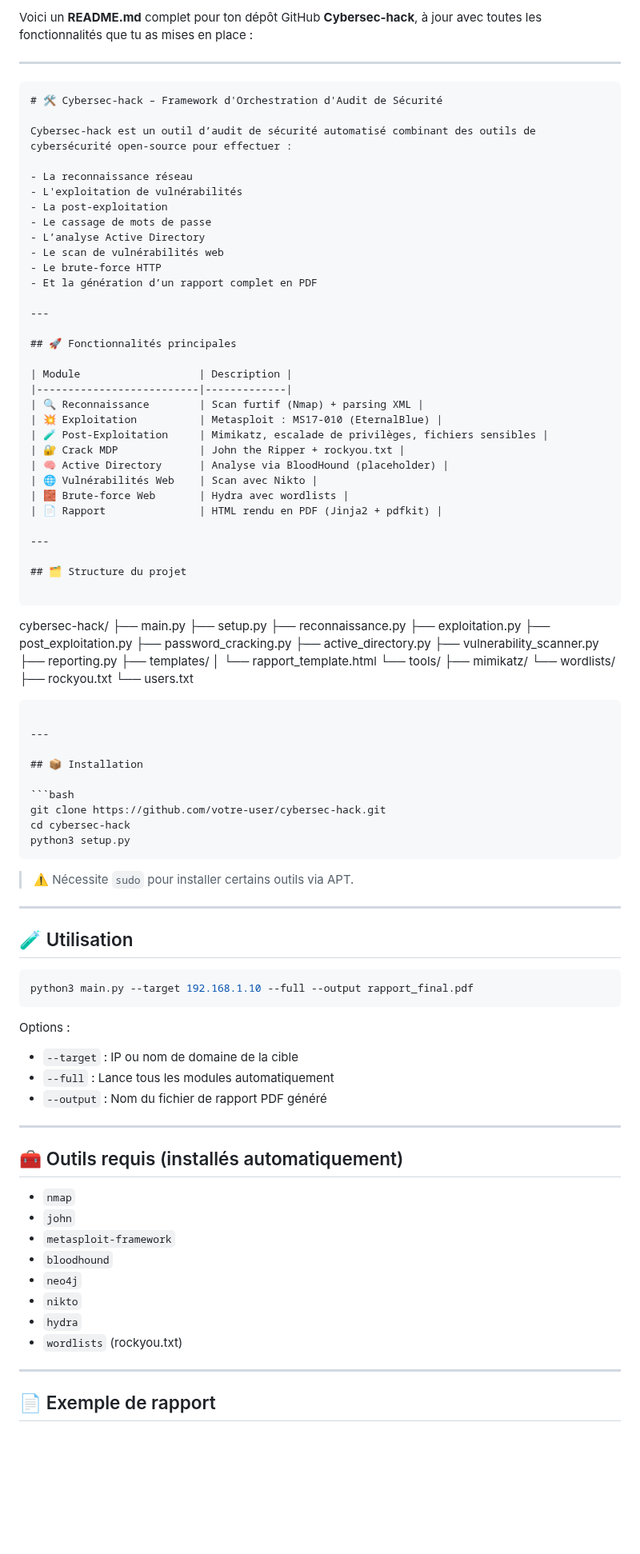
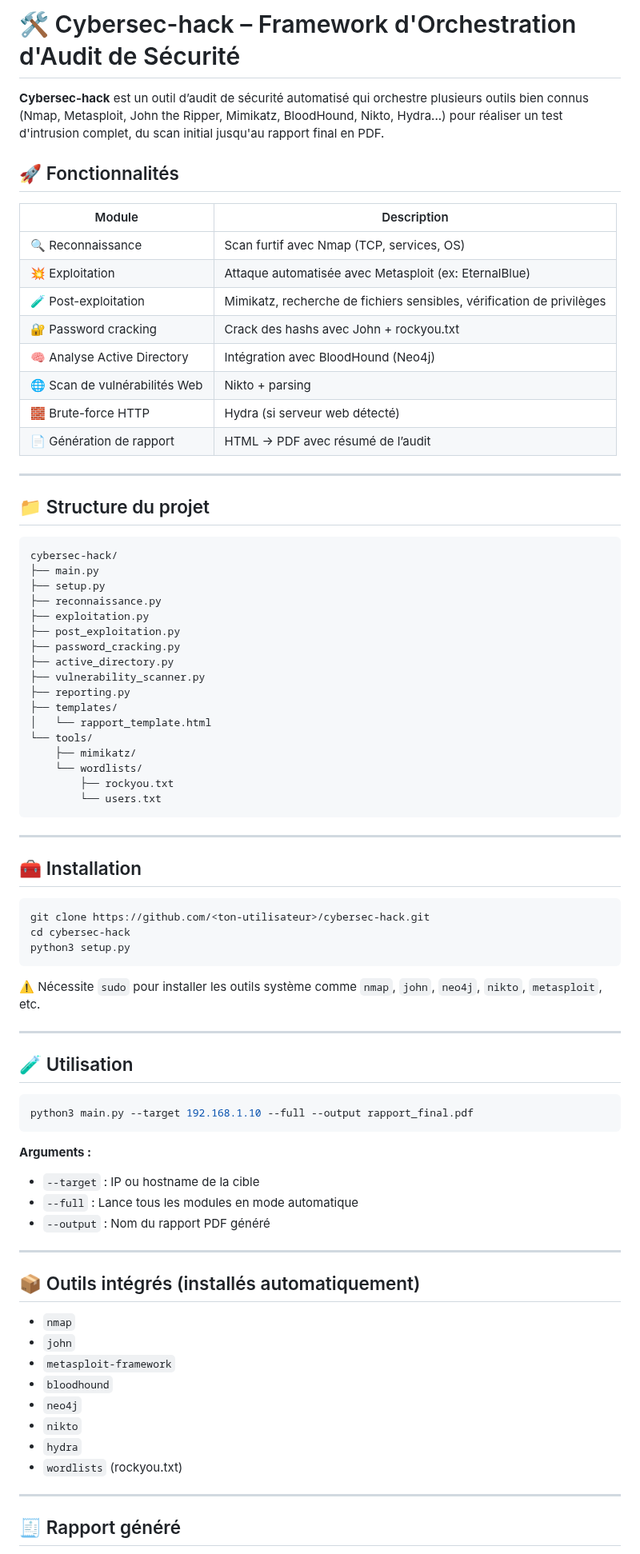
Before and after one commit to ErwannLejoly/Cybersec-hack, a Markdown page: README.md, the part around one of its changes. Shown at 80% size. GitHub-like rendering; blank space fills up the shorter version.

````diff
--- a/README.md
+++ b/README.md
@@ -1,40 +1,25 @@
 
-Voici un **README.md** complet pour ton dépôt GitHub **Cybersec-hack**, à jour avec toutes les fonctionnalités que tu as mises en place :
+# 🛠️ Cybersec-hack – Framework d'Orchestration d'Audit de Sécurité
+
+**Cybersec-hack** est un outil d’audit de sécurité automatisé qui orchestre plusieurs outils bien connus (Nmap, Metasploit, John the Ripper, Mimikatz, BloodHound, Nikto, Hydra...) pour réaliser un test d'intrusion complet, du scan initial jusqu'au rapport final en PDF.
+
+
+## 🚀 Fonctionnalités
+
+| Module                  | Description |
+|-------------------------|-------------|
+| 🔍 Reconnaissance        | Scan furtif avec Nmap (TCP, services, OS) |
+| 💥 Exploitation          | Attaque automatisée avec Metasploit (ex: EternalBlue) |
+| 🧪 Post-exploitation     | Mimikatz, recherche de fichiers sensibles, vérification de privilèges |
+| 🔐 Password cracking     | Crack des hashs avec John + rockyou.txt |
+| 🧠 Analyse Active Directory | Intégration avec BloodHound (Neo4j) |
+| 🌐 Scan de vulnérabilités Web | Nikto + parsing |
+| 🧱 Brute-force HTTP      | Hydra (si serveur web détecté) |
+| 📄 Génération de rapport | HTML → PDF avec résumé de l’audit |
 
 ---
 
-```markdown
-# 🛠️ Cybersec-hack – Framework d'Orchestration d'Audit de Sécurité
-
-Cybersec-hack est un outil d’audit de sécurité automatisé combinant des outils de cybersécurité open-source pour effectuer :
-
-- La reconnaissance réseau
-- L'exploitation de vulnérabilités
-- La post-exploitation
-- Le cassage de mots de passe
-- L’analyse Active Directory
-- Le scan de vulnérabilités web
-- Le brute-force HTTP
-- Et la génération d’un rapport complet en PDF
-
----
-
-## 🚀 Fonctionnalités principales
-
-| Module                   | Description |
-|--------------------------|-------------|
-| 🔍 Reconnaissance        | Scan furtif (Nmap) + parsing XML |
-| 💥 Exploitation          | Metasploit : MS17-010 (EternalBlue) |
-| 🧪 Post-Exploitation     | Mimikatz, escalade de privilèges, fichiers sensibles |
-| 🔐 Crack MDP             | John the Ripper + rockyou.txt |
-| 🧠 Active Directory      | Analyse via BloodHound (placeholder) |
-| 🌐 Vulnérabilités Web    | Scan avec Nikto |
-| 🧱 Brute-force Web       | Hydra avec wordlists |
-| 📄 Rapport               | HTML rendu en PDF (Jinja2 + pdfkit) |
-
----
-
-## 🗂️ Structure du projet
+## 📁 Structure du projet
 
 ```
 cybersec-hack/
@@ -58,15 +43,15 @@ cybersec-hack/
 
 ---
 
-## 📦 Installation
+## 🧰 Installation
 
 ```bash
-git clone https://github.com/votre-user/cybersec-hack.git
+git clone https://github.com/<ton-utilisateur>/cybersec-hack.git
 cd cybersec-hack
 python3 setup.py
 ```
 
-> ⚠️ Nécessite `sudo` pour installer certains outils via APT.
+⚠️ Nécessite `sudo` pour installer les outils système comme `nmap`, `john`, `neo4j`, `nikto`, `metasploit`, etc.
 
 ---
 
@@ -76,14 +61,14 @@ python3 setup.py
 python3 main.py --target 192.168.1.10 --full --output rapport_final.pdf
 ```
 
-Options :
-- `--target` : IP ou nom de domaine de la cible
-- `--full` : Lance tous les modules automatiquement
-- `--output` : Nom du fichier de rapport PDF généré
+**Arguments :**
+- `--target` : IP ou hostname de la cible
+- `--full` : Lance tous les modules en mode automatique
+- `--output` : Nom du rapport PDF généré
 
 ---
 
-## 🧰 Outils requis (installés automatiquement)
+## 📦 Outils intégrés (installés automatiquement)
 
 - `nmap`
 - `john`
@@ -96,5 +81,5 @@ Options :
 
 ---
 
-## 📄 Exemple de rapport
+## 🧾 Rapport généré
 
````
Also changed, not shown: other parts of README.md (+16 -13 lines).
